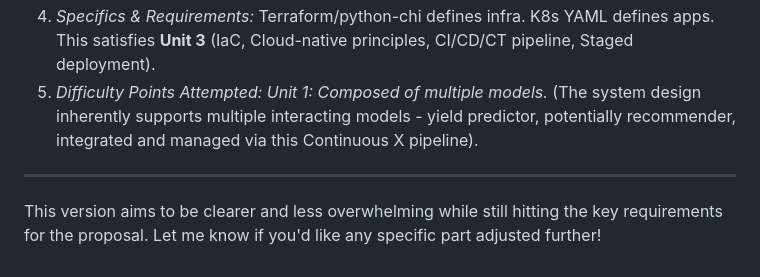
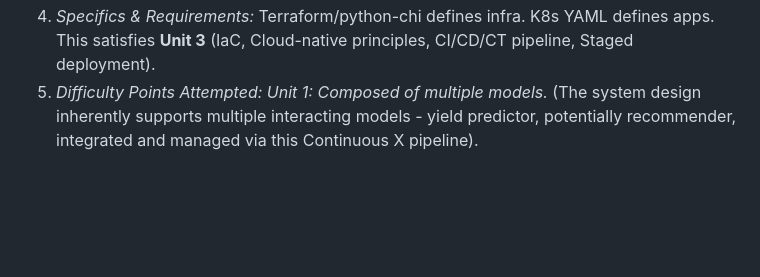
Before and after one commit to hurryingauto3/ece-gy-9183-mlops-project, a Markdown page: README.md, the part around the change. Rendered like a GitHub page; blank space fills up the shorter version.

```diff
--- a/README.md
+++ b/README.md
@@ -101,7 +101,3 @@ The CropNet dataset is the primary data source for this project. It provides a c
 3.  *Justification & Lecture Link (Unit 3):* This implements a fully automated, reproducible MLOps workflow using IaC, GitOps, CI/CD/CT pipelines, containerization, and staged deployments, directly applying the core DevOps and cloud-native principles from Unit 3.
 4.  *Specifics & Requirements:* Terraform/python-chi defines infra. K8s YAML defines apps. This satisfies **Unit 3** (IaC, Cloud-native principles, CI/CD/CT pipeline, Staged deployment).
 7.  *Difficulty Points Attempted:* *Unit 1: Composed of multiple models.* (The system design inherently supports multiple interacting models - yield predictor, potentially recommender, integrated and managed via this Continuous X pipeline).
-
----
-
-This version aims to be clearer and less overwhelming while still hitting the key requirements for the proposal. Let me know if you'd like any specific part adjusted further!
```
Also changed, not shown: README1.md (deleted, +0 -89 lines).
